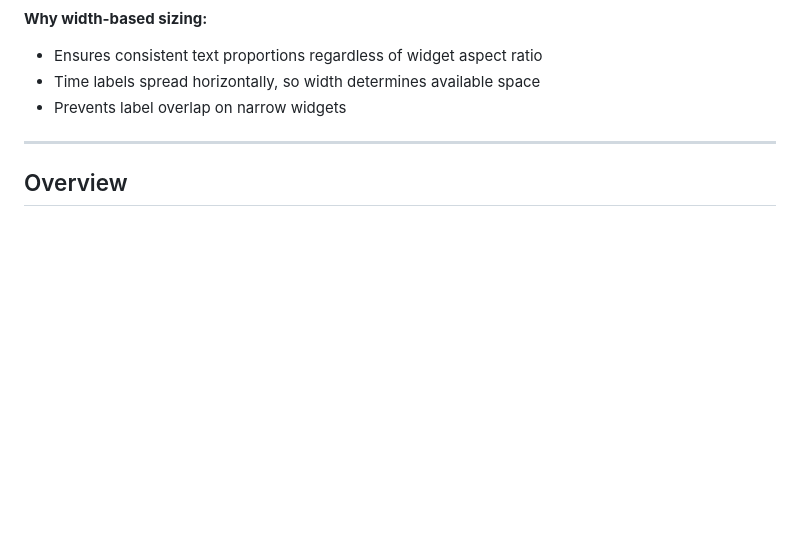
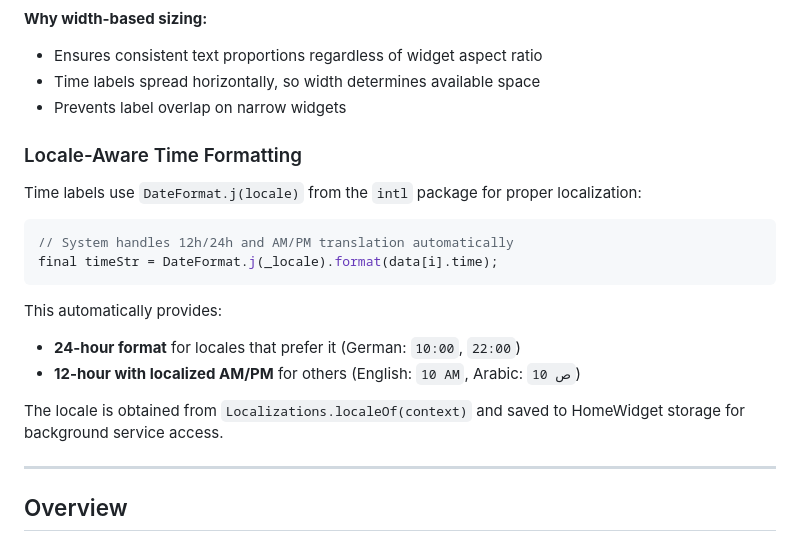
Before and after one commit to timbortnik/widget, a Markdown page: docs/NATIVE_SVG_RENDERING.md, the part around the change. Drawn GitHub-style; blank space fills up the shorter version.

Commit message:
Document locale-aware time formatting
🤖 Generated with [Claude Code](https://claude.com/claude-code)

Co-Authored-By: Claude Opus 4.5 <noreply@anthropic.com>

````diff
--- a/docs/NATIVE_SVG_RENDERING.md
+++ b/docs/NATIVE_SVG_RENDERING.md
@@ -112,6 +112,21 @@ final chartHeight = height - timeFontSize * 1.5;
 - Ensures consistent text proportions regardless of widget aspect ratio
 - Time labels spread horizontally, so width determines available space
 - Prevents label overlap on narrow widgets
+
+### Locale-Aware Time Formatting
+
+Time labels use `DateFormat.j(locale)` from the `intl` package for proper localization:
+
+```dart
+// System handles 12h/24h and AM/PM translation automatically
+final timeStr = DateFormat.j(_locale).format(data[i].time);
+```
+
+This automatically provides:
+- **24-hour format** for locales that prefer it (German: `10:00`, `22:00`)
+- **12-hour with localized AM/PM** for others (English: `10 AM`, Arabic: `10 ص`)
+
+The locale is obtained from `Localizations.localeOf(context)` and saved to HomeWidget storage for background service access.
 
 ---
 
````
